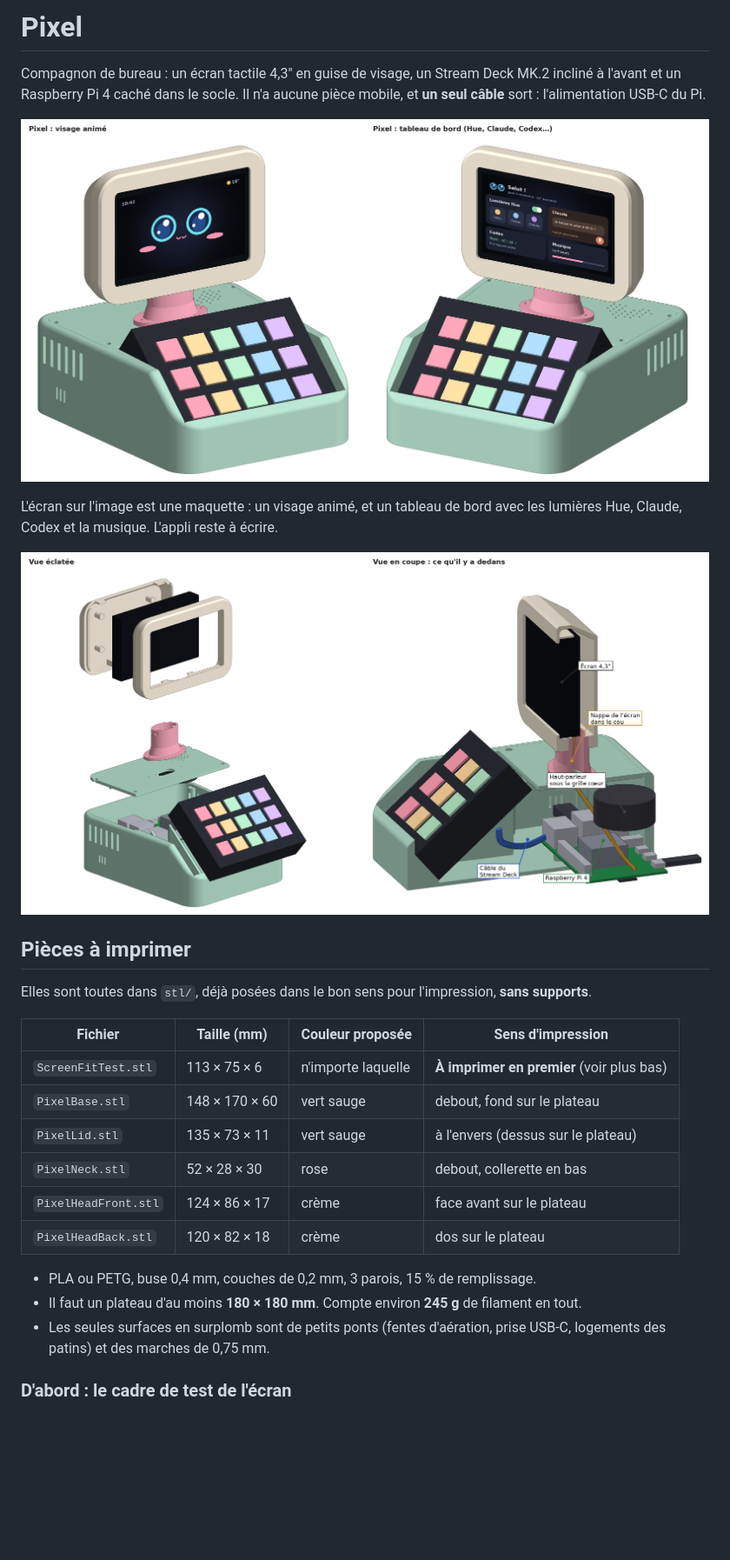
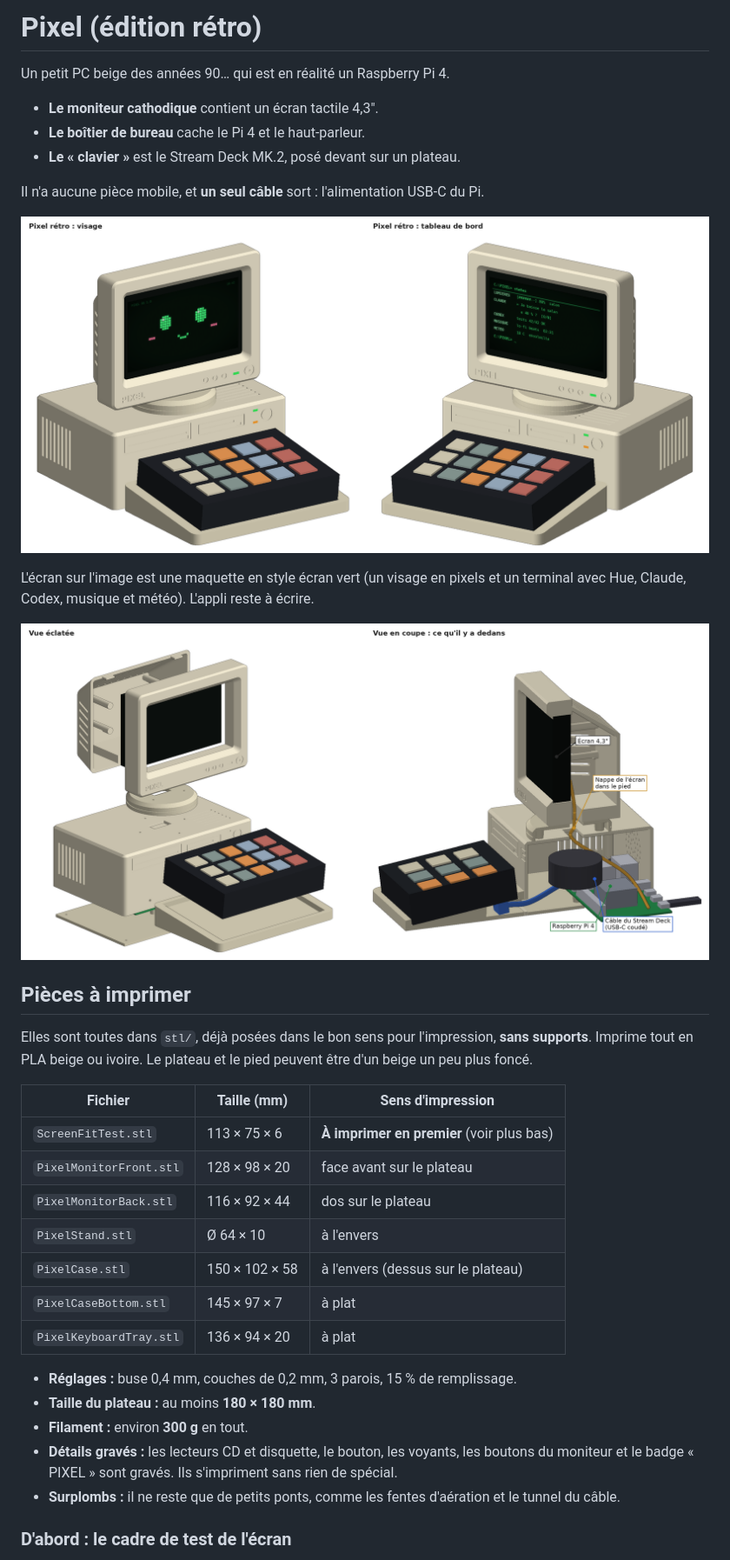
Before and after one commit to calvinNdmb/Pixel-ai-dashboard, a Markdown page: pixel-desk/README.md, the part around one of its changes. Shown at 87% size. Rendered like a GitHub page; pictures changed too: pixel-desk/preview-inside.png, pixel-desk/preview.png; blank space fills up the shorter version.

```diff
--- a/pixel-desk/README.md
+++ b/pixel-desk/README.md
@@ -1,29 +1,38 @@
-# Pixel
+# Pixel (édition rétro)
 
-Compagnon de bureau : un écran tactile 4,3" en guise de visage, un Stream Deck MK.2 incliné à l'avant et un Raspberry Pi 4 caché dans le socle. Il n'a aucune pièce mobile, et **un seul câble** sort : l'alimentation USB-C du Pi.
+Un petit PC beige des années 90… qui est en réalité un Raspberry Pi 4.
 
-![Pixel](preview.png)
+- **Le moniteur cathodique** contient un écran tactile 4,3".
+- **Le boîtier de bureau** cache le Pi 4 et le haut-parleur.
+- **Le « clavier »** est le Stream Deck MK.2, posé devant sur un plateau.
 
-L'écran sur l'image est une maquette : un visage animé, et un tableau de bord avec les lumières Hue, Claude, Codex et la musique. L'appli reste à écrire.
+Il n'a aucune pièce mobile, et **un seul câble** sort : l'alimentation USB-C du Pi.
+
+![Pixel rétro](preview.png)
+
+L'écran sur l'image est une maquette en style écran vert (un visage en pixels et un terminal avec Hue, Claude, Codex, musique et météo). L'appli reste à écrire.
 
 ![Dedans](preview-inside.png)
 
 ## Pièces à imprimer
 
-Elles sont toutes dans `stl/`, déjà posées dans le bon sens pour l'impression, **sans supports**.
+Elles sont toutes dans `stl/`, déjà posées dans le bon sens pour l'impression, **sans supports**. Imprime tout en PLA beige ou ivoire. Le plateau et le pied peuvent être d'un beige un peu plus foncé.
 
-| Fichier | Taille (mm) | Couleur proposée | Sens d'impression |
-| --- | --- | --- | --- |
-| `ScreenFitTest.stl` | 113 × 75 × 6 | n'importe laquelle | **À imprimer en premier** (voir plus bas) |
-| `PixelBase.stl` | 148 × 170 × 60 | vert sauge | debout, fond sur le plateau |
-| `PixelLid.stl` | 135 × 73 × 11 | vert sauge | à l'envers (dessus sur le plateau) |
-| `PixelNeck.stl` | 52 × 28 × 30 | rose | debout, collerette en bas |
-| `PixelHeadFront.stl` | 124 × 86 × 17 | crème | face avant sur le plateau |
-| `PixelHeadBack.stl` | 120 × 82 × 18 | crème | dos sur le plateau |
+| Fichier | Taille (mm) | Sens d'impression |
+| --- | --- | --- |
+| `ScreenFitTest.stl` | 113 × 75 × 6 | **À imprimer en premier** (voir plus bas) |
+| `PixelMonitorFront.stl` | 128 × 98 × 20 | face avant sur le plateau |
+| `PixelMonitorBack.stl` | 116 × 92 × 44 | dos sur le plateau |
+| `PixelStand.stl` | Ø 64 × 10 | à l'envers |
+| `PixelCase.stl` | 150 × 102 × 58 | à l'envers (dessus sur le plateau) |
+| `PixelCaseBottom.stl` | 145 × 97 × 7 | à plat |
+| `PixelKeyboardTray.stl` | 136 × 94 × 20 | à plat |
 
-- PLA ou PETG, buse 0,4 mm, couches de 0,2 mm, 3 parois, 15 % de remplissage.
-- Il faut un plateau d'au moins **180 × 180 mm**. Compte environ **245 g** de filament en tout.
-- Les seules surfaces en surplomb sont de petits ponts (fentes d'aération, prise USB-C, logements des patins) et des marches de 0,75 mm.
+- **Réglages :** buse 0,4 mm, couches de 0,2 mm, 3 parois, 15 % de remplissage.
+- **Taille du plateau :** au moins **180 × 180 mm**.
+- **Filament :** environ **300 g** en tout.
+- **Détails gravés :** les lecteurs CD et disquette, le bouton, les voyants, les boutons du moniteur et le badge « PIXEL » sont gravés. Ils s'impriment sans rien de spécial.
+- **Surplombs :** il ne reste que de petits ponts, comme les fentes d'aération et le tunnel du câble.
 
 ### D'abord : le cadre de test de l'écran
 
```
Also changed, not shown: other parts of pixel-desk/README.md (+26 -23 lines), README.md (+1 -1 lines), pixel-desk/preview-print.png, 13 other files.
